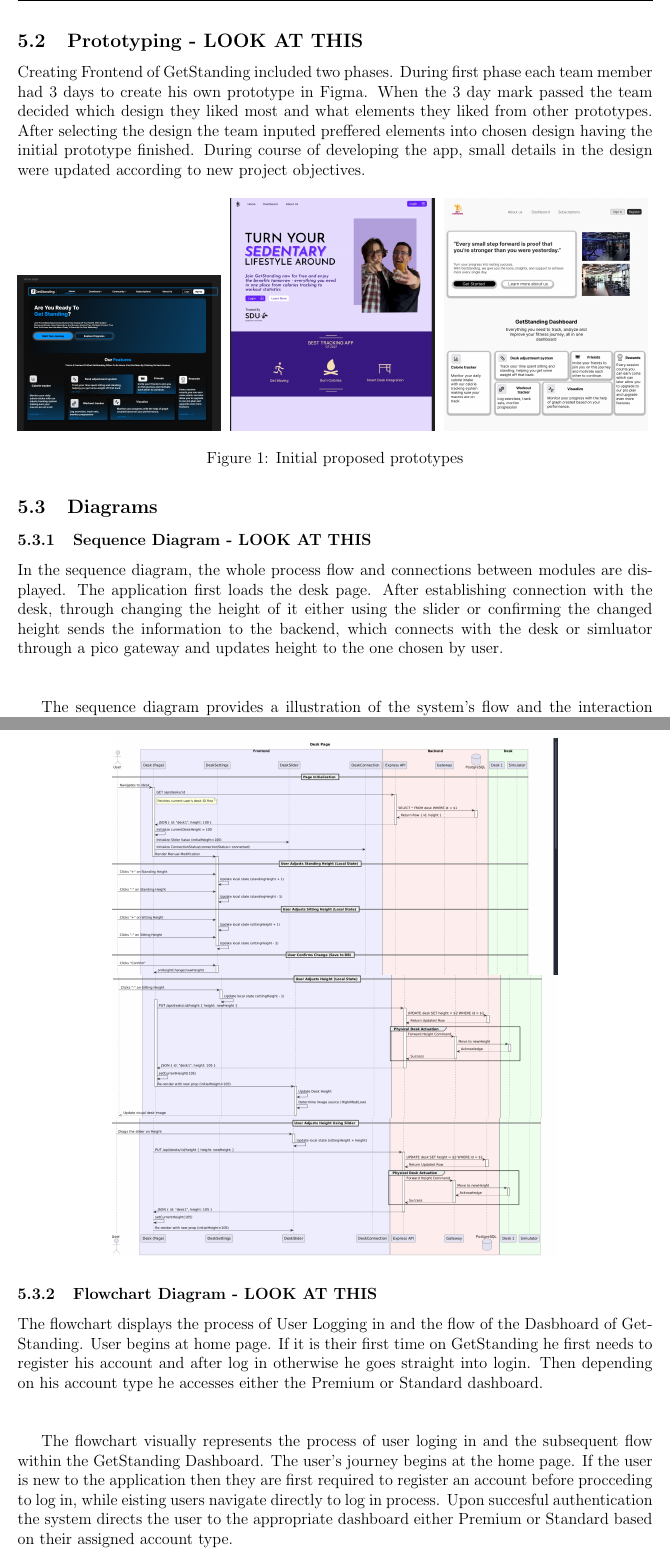
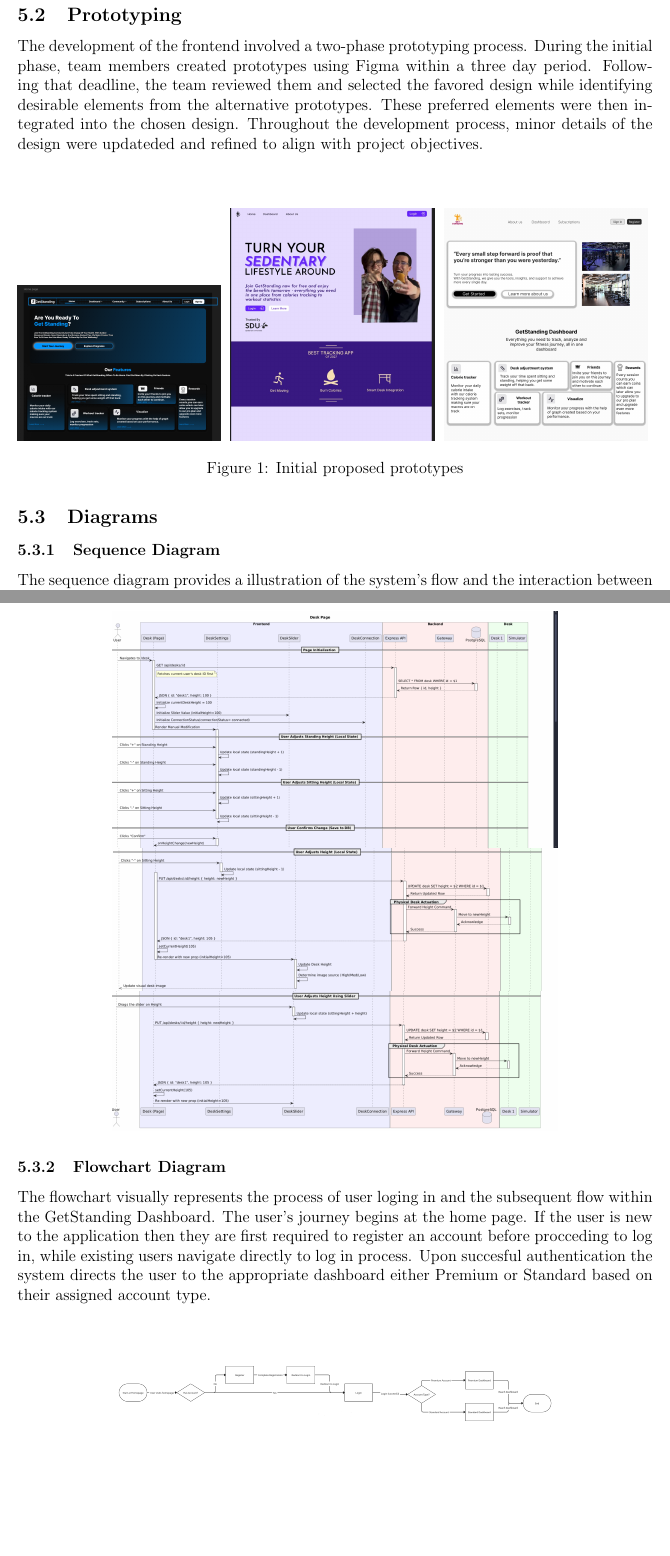
Before and after one commit to vladi245/WebFrontend-group8, a LaTeX document (Final_report.tex): two parts of pages 16 and 17 of 28, joined at a grey line, cut at the place of the change, the shorter picture padded with empty space. Compiled offline with pdfLaTeX.

Commit message:
removed the look at this

```diff
--- a/Final_report.tex
+++ b/Final_report.tex
@@ -407,8 +404,9 @@ This section outlines the design of GetStanding application, outlining the proce
     \item The system updates the user list to reflect the changes.
 \end{enumerate}
 
-\subsection{Prototyping  - LOOK AT THIS}
-Creating Frontend of GetStanding included two phases. During first phase each team member had 3 days to create his own prototype in Figma. When the 3 day mark passed the team decided which design they liked most and what elements they liked from other prototypes. After selecting the design the team inputed preffered elements into chosen design having the initial prototype finished. During course of developing the app, small details in the design were updated according to new project objectives.
+\subsection{Prototyping}
+The development of the frontend involved a two-phase prototyping process. During the initial phase, team members created prototypes using Figma within a three day period. Following that deadline, the team reviewed them and selected the favored design while identifying desirable elements from the alternative prototypes. These preferred elements were then integrated into the chosen design. Throughout the development process, minor details of the design were updateded and refined to align with project objectives.\\\\
+
 \begin{figure} [H]
 	\centering
 	\includegraphics[width=0.32\textwidth]{prototype}
@@ -419,10 +417,8 @@ Creating Frontend of GetStanding included two phases. During first phase each te
 	\caption{Initial proposed prototypes}
 \end{figure}
 \subsection{Diagrams}
-\subsubsection{Sequence Diagram - LOOK AT THIS}
-In the sequence diagram, the whole process flow and connections between modules are displayed. The application first loads the desk page. After establishing connection with the desk, through changing the height of it either using the slider or confirming the changed height sends the information to the backend, which connects with the desk or simluator through a pico gateway and updates height to the one chosen by user.\\\\
-
-The sequence diagram provides a illustration of the system's flow and the interaction between its core modules. It details the process of adjusting the height of the desk. The proccess initiates when the application loads the desk page. Upon accomplishing a connection with the physical desk or the simulator, user actions such as dragging the height slider or setting their specific height preference trigger a request. This request is delivered to the backend which subsequently communicates with the desk or simulator using the dedicated Pico Gateway. This process results in the physical update of the desk's height to the value specified by the user.
+\subsubsection{Sequence Diagram}
+The sequence diagram provides a illustration of the system's flow and the interaction between its core modules. It details the process of adjusting the height of the desk. The proccess initiates when the application loads the desk page. Upon accomplishing a connection with the physical desk or the simulator, user actions such as dragging the height slider or setting their specific height preference trigger a request. This request is delivered to the backend which subsequently communicates with the desk or simulator using the dedicated Pico Gateway. This process results in the physical update of the desk's height to the value specified by the user.\\\\
 
 \begin{figure}[H]
 	\centering
@@ -430,10 +426,8 @@ The sequence diagram provides a illustration of the system's flow and the intera
 	\includegraphics[width=0.7\textwidth]{sequence-2}\\
 	\includegraphics[width=0.7\textwidth]{sequence-3}
 \end{figure}
-\subsubsection{Flowchart Diagram - LOOK AT THIS}
-The flowchart displays the process of User Logging in and the flow of the Dasbhoard of GetStanding. User begins at home page. If it is their first time on GetStanding he first needs to register his account and after log in otherwise he goes straight into login. Then depending on his account type he accesses either the Premium or Standard dashboard.\\\\
-
-The flowchart visually represents the process of user loging in and  the subsequent flow within the GetStanding Dashboard. The user's journey begins at the home page. If the user is new to the application then they are first required to register an account before procceding to log in, while eisting users navigate directly to log in process. Upon succesful authentication the system directs the user to the appropriate dashboard either Premium or Standard based on their assigned account type.
+\subsubsection{Flowchart Diagram}
+The flowchart visually represents the process of user loging in and  the subsequent flow within the GetStanding Dashboard. The user's journey begins at the home page. If the user is new to the application then they are first required to register an account before procceding to log in, while existing users navigate directly to log in process. Upon succesful authentication the system directs the user to the appropriate dashboard either Premium or Standard based on their assigned account type. \\\\
 
 \begin{figure}[H]
 \centering
```
Also changed, not shown: Final_report.tex (7 more changed lines).
